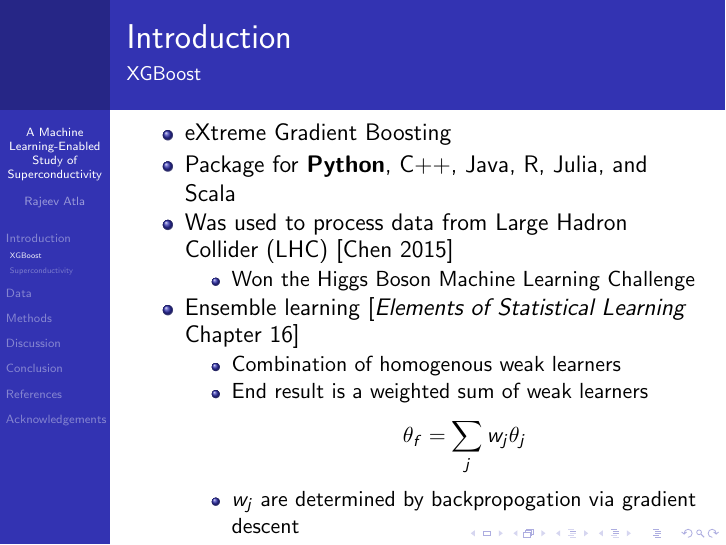
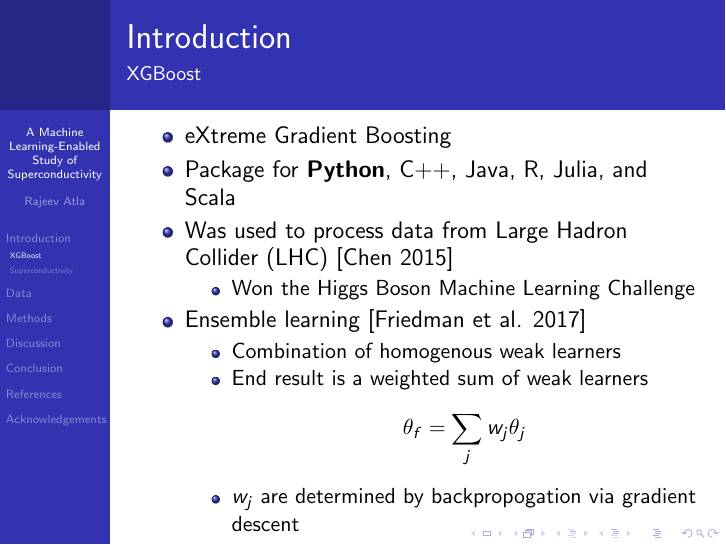
Before and after one commit to RajeevAtla/Graphene-Research, LaTeX slides (Presentation/presentation.tex): page 10 of 43. Compiled offline with pdfLaTeX.

Commit message:
Fix mistakes

```diff
--- a/Presentation/presentation.tex
+++ b/Presentation/presentation.tex
@@ -53,7 +53,7 @@
   \begin{itemize}
     \item<4-> Won the Higgs Boson Machine Learning Challenge
   \end{itemize}
-  \item<5-> Ensemble learning [\textit{Elements of Statistical Learning} Chapter 16]
+  \item<5-> Ensemble learning [Friedman et al. 2017]
   \begin{itemize}
     \item<6-> Combination of homogenous weak learners
     \item<7-> End result is a weighted sum of weak learners
```
Also changed, not shown: Presentation/presentation.pdf.
